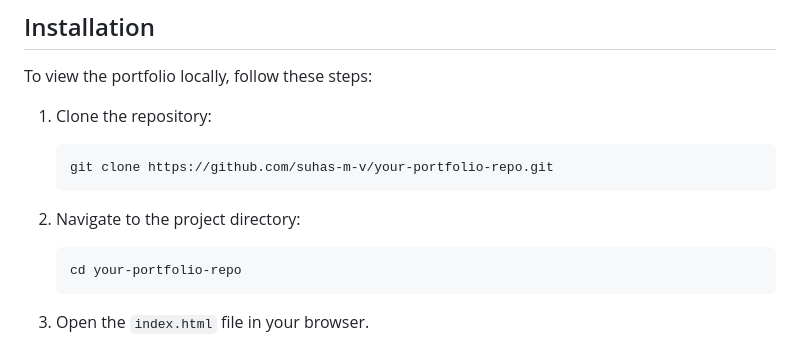
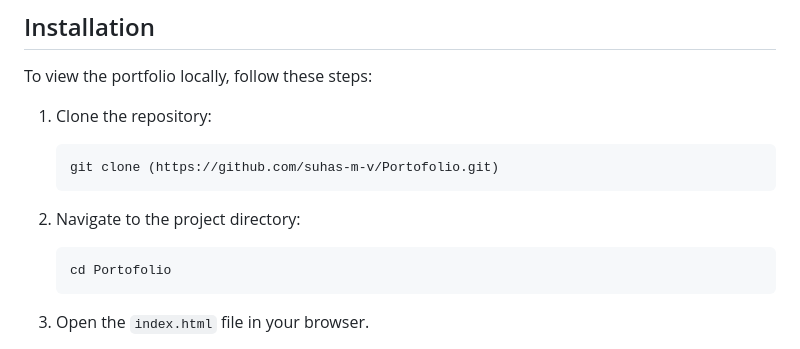
Before and after one commit to suhas-m-v/Portofolio, a Markdown page: README.md, the part around the change. GitHub-like rendering.

````diff
--- a/README.md
+++ b/README.md
@@ -46,12 +46,12 @@ To view the portfolio locally, follow these steps:
 
 1. Clone the repository:
     ```bash
-    git clone https://github.com/suhas-m-v/your-portfolio-repo.git
+    git clone (https://github.com/suhas-m-v/Portofolio.git)
     ```
 
 2. Navigate to the project directory:
     ```bash
-    cd your-portfolio-repo
+    cd Portofolio
     ```
 
 3. Open the `index.html` file in your browser.
````
